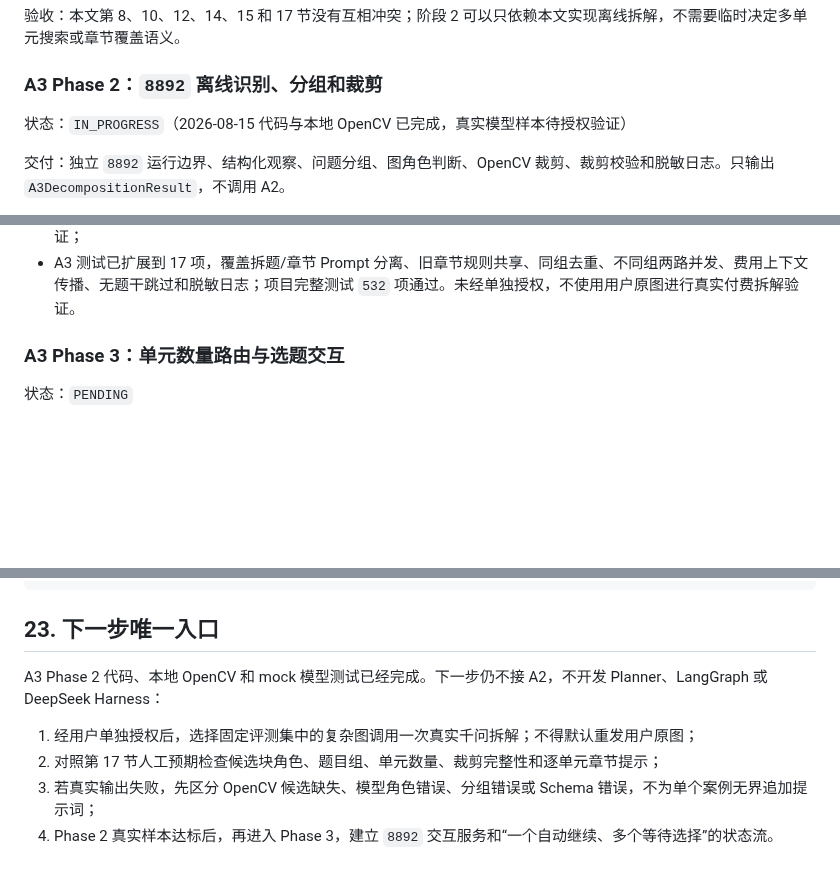
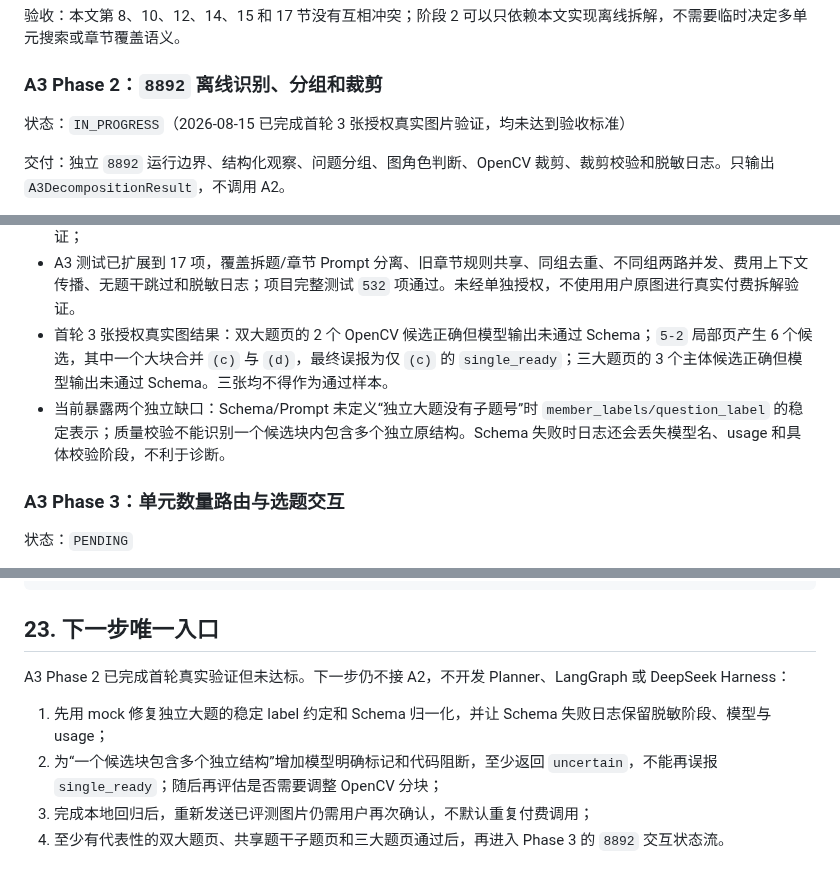
Before and after one commit to chai11w/structural-mechanics-ai-search, a Markdown page: docs/8890_complex_image_agent_plan.md, 3 parts joined by grey strips. Drawn GitHub-style; blank space fills up the shorter version.

Commit message:
docs: record first A3 real-image evaluation

```diff
--- a/docs/8890_complex_image_agent_plan.md
+++ b/docs/8890_complex_image_agent_plan.md
@@ -551,7 +551,7 @@ OpenCV 负责确定性区域检测和实际裁剪，模型负责语义角色与
 
 ### A3 Phase 2：`8892` 离线识别、分组和裁剪
 
-状态：`IN_PROGRESS`（2026-08-15 代码与本地 OpenCV 已完成，真实模型样本待授权验证）
+状态：`IN_PROGRESS`（2026-08-15 已完成首轮 3 张授权真实图片验证，均未达到验收标准）
 
 交付：独立 `8892` 运行边界、结构化观察、问题分组、图角色判断、OpenCV 裁剪、裁剪校验和脱敏日志。只输出 `A3DecompositionResult`，不调用 A2。
 
@@ -566,6 +566,8 @@ OpenCV 负责确定性区域检测和实际裁剪，模型负责语义角色与
 - 章节调用失败不改变可靠拆图的 `single_ready/multiple_wait_choice`，仅记录 `chapter_recognition_failed` 并把该组提示保持为 `unknown`，后续仍按 A2 合并表处理；
 - 已用仓库内共用题干样本完成本地 OpenCV 候选块检查，未向外部模型发送图片；Qwen 双图请求使用 mock 验证；
 - A3 测试已扩展到 17 项，覆盖拆题/章节 Prompt 分离、旧章节规则共享、同组去重、不同组两路并发、费用上下文传播、无题干跳过和脱敏日志；项目完整测试 `532` 项通过。未经单独授权，不使用用户原图进行真实付费拆解验证。
+- 首轮 3 张授权真实图结果：双大题页的 2 个 OpenCV 候选正确但模型输出未通过 Schema；`5-2` 局部页产生 6 个候选，其中一个大块合并 `(c)` 与 `(d)`，最终误报为仅 `(c)` 的 `single_ready`；三大题页的 3 个主体候选正确但模型输出未通过 Schema。三张均不得作为通过样本。
+- 当前暴露两个独立缺口：Schema/Prompt 未定义“独立大题没有子题号”时 `member_labels/question_label` 的稳定表示；质量校验不能识别一个候选块内包含多个独立原结构。Schema 失败时日志还会丢失模型名、usage 和具体校验阶段，不利于诊断。
 
 ### A3 Phase 3：单元数量路由与选题交互
 
@@ -745,9 +747,9 @@ tests/test_image_cancellation.py
 
 ## 23. 下一步唯一入口
 
-A3 Phase 2 代码、本地 OpenCV 和 mock 模型测试已经完成。下一步仍不接 A2，不开发 Planner、LangGraph 或 DeepSeek Harness：
+A3 Phase 2 已完成首轮真实验证但未达标。下一步仍不接 A2，不开发 Planner、LangGraph 或 DeepSeek Harness：
 
-1. 经用户单独授权后，选择固定评测集中的复杂图调用一次真实千问拆解；不得默认重发用户原图；
-2. 对照第 17 节人工预期检查候选块角色、题目组、单元数量、裁剪完整性和逐单元章节提示；
-3. 若真实输出失败，先区分 OpenCV 候选缺失、模型角色错误、分组错误或 Schema 错误，不为单个案例无界追加提示词；
-4. Phase 2 真实样本达标后，再进入 Phase 3，建立 `8892` 交互服务和“一个自动继续、多个等待选择”的状态流。
+1. 先用 mock 修复独立大题的稳定 label 约定和 Schema 归一化，并让 Schema 失败日志保留脱敏阶段、模型与 usage；
+2. 为“一个候选块包含多个独立结构”增加模型明确标记和代码阻断，至少返回 `uncertain`，不能再误报 `single_ready`；随后再评估是否需要调整 OpenCV 分块；
+3. 完成本地回归后，重新发送已评测图片仍需用户再次确认，不默认重复付费调用；
+4. 至少有代表性的双大题页、共享题干子题页和三大题页通过后，再进入 Phase 3 的 `8892` 交互状态流。
```
